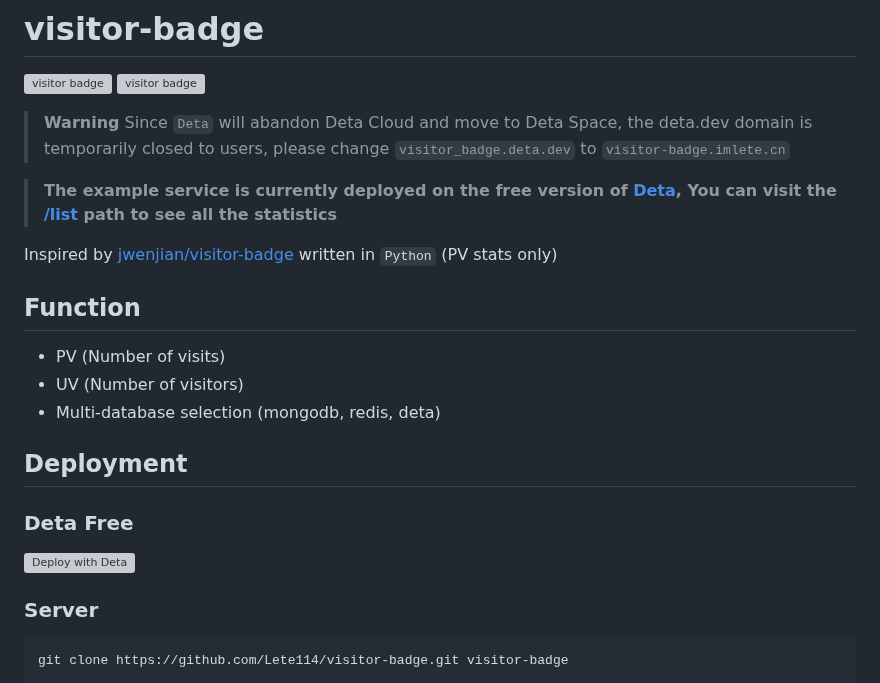
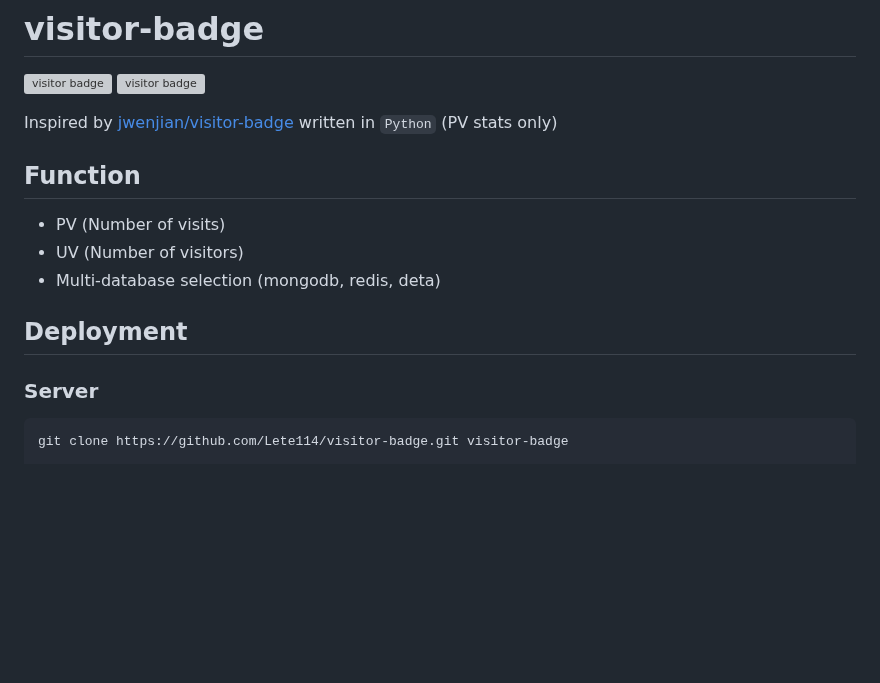
Before and after one commit to Lete114/visitor-badge, a Markdown page: README.md, the part around the change. Drawn GitHub-style; blank space fills up the shorter version; grey boxes are pictures that could not be loaded.

Commit message:
remove deta

```diff
--- a/README.md
+++ b/README.md
@@ -2,10 +2,6 @@
 
 ![visitor badge](https://visitor-badge.imlete.cn/?id=github.lete114.visitor-badge&type=uv&label=UV)
 ![visitor badge](https://visitor-badge.imlete.cn/?id=github.lete114.visitor-badge&label=PV)
-
-> **Warning** Since `Deta` will abandon Deta Cloud and move to Deta Space, the deta.dev domain is temporarily closed to users, please change `visitor_badge.deta.dev` to `visitor-badge.imlete.cn`
-
-> **The example service is currently deployed on the free version of [Deta](https://deta.space), You can visit the [/list](https://visitor-badge.imlete.cn/list) path to see all the statistics**
 
 Inspired by [jwenjian/visitor-badge](https://github.com/jwenjian/visitor-badge) written in `Python` (PV stats only)
 
@@ -16,10 +12,6 @@ Inspired by [jwenjian/visitor-badge](https://github.com/jwenjian/visitor-badge)
 - Multi-database selection (mongodb, redis, deta)
 
 ## Deployment
-
-### Deta Free
-
-[![Deploy with Deta](https://deta.space/buttons/dark.svg)](https://deta.space/discovery/@leter/visitorbadge)
 
 ### Server
 
```
